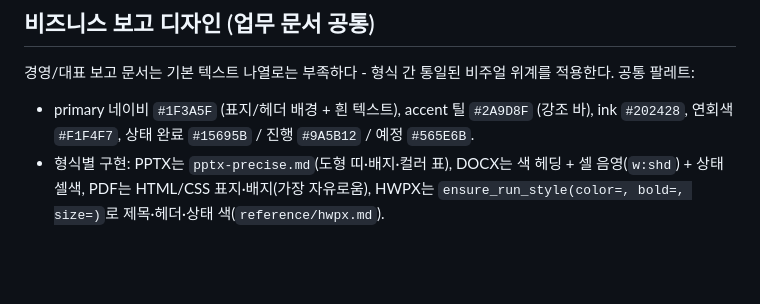
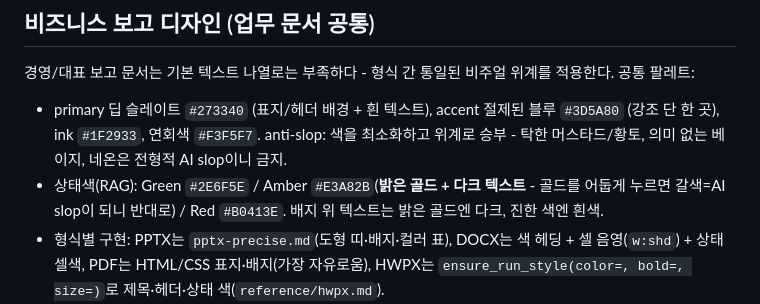
Before and after one commit to cskwork/supercontent-skill, a Markdown page: reference/docs.md, the part around the change. GitHub-like rendering; blank space fills up the shorter version.

```diff
--- a/reference/docs.md
+++ b/reference/docs.md
@@ -52,7 +52,8 @@ POSTER(단일면 인쇄물)와 pdf-docs(다페이지 본문 PDF)는 범위가
 
 경영/대표 보고 문서는 기본 텍스트 나열로는 부족하다 - 형식 간 통일된 비주얼 위계를 적용한다. 공통 팔레트:
 
-- primary 네이비 `#1F3A5F` (표지/헤더 배경 + 흰 텍스트), accent 틸 `#2A9D8F` (강조 바), ink `#202428`, 연회색 `#F1F4F7`, 상태 완료 `#15695B` / 진행 `#9A5B12` / 예정 `#565E6B`.
+- primary 딥 슬레이트 `#273340` (표지/헤더 배경 + 흰 텍스트), accent 절제된 블루 `#3D5A80` (강조 단 한 곳), ink `#1F2933`, 연회색 `#F3F5F7`. anti-slop: 색을 최소화하고 위계로 승부 - 탁한 머스타드/황토, 의미 없는 베이지, 네온은 전형적 AI slop이니 금지.
+- 상태색(RAG): Green `#2E6F5E` / Amber `#E3A82B`(**밝은 골드 + 다크 텍스트** - 골드를 어둡게 누르면 갈색=AI slop이 되니 반대로) / Red `#B0413E`. 배지 위 텍스트는 밝은 골드엔 다크, 진한 색엔 흰색.
 - 형식별 구현: PPTX는 `pptx-precise.md`(도형 띠·배지·컬러 표), DOCX는 색 헤딩 + 셀 음영(`w:shd`) + 상태 셀색, PDF는 HTML/CSS 표지·배지(가장 자유로움), HWPX는 `ensure_run_style(color=, bold=, size=)`로 제목·헤더·상태 색(`reference/hwpx.md`).
 - contrast 필수: 모든 텍스트-배경 쌍을 `contrast-pairs.json`에 enumerate하고 `contrast-gate.mjs`로 WCAG AA 검증(흰 텍스트는 충분히 진한 배경에만). 검증된 색은 4형식이 공유한다.
 - 메시지 구조(결론 먼저 action title, executive summary SCQA, status report 7섹션, RAG, 차트 takeaway)는 `reference/biz-report.md` - **디자인보다 이것이 먼저다**. 색이 예뻐도 결론이 묻혀 있으면 비즈니스 문서가 아니다.
```
Also changed, not shown: reference/biz-report.md (+1 -1 lines), reference/pptx-precise.md (+3 -3 lines).
